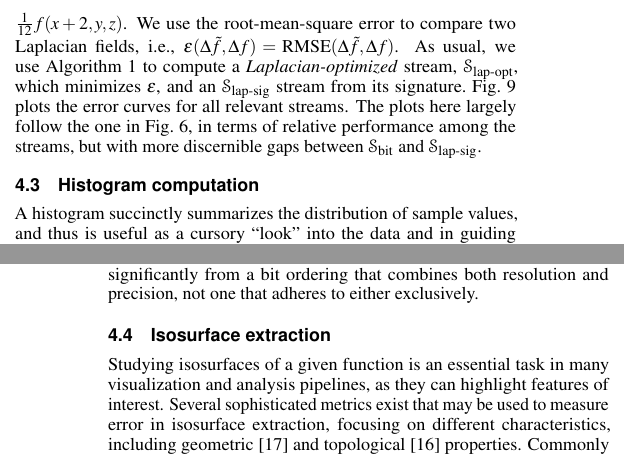
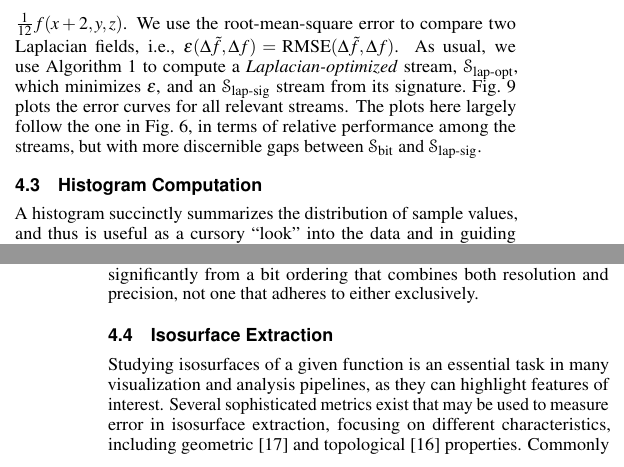
Before and after one commit to hoangthaiduong/vpc-ieeevis2018, a LaTeX document (template.tex, which reads histogram.tex, isocontour.tex): two parts of the columns of pages 6 and 7 of 11, joined at a grey line, cut so that both start at the same text. Compiled offline with pdfLaTeX.

Commit message:
Fix section titles

```diff
--- a/histogram.tex
+++ b/histogram.tex
@@ -1,4 +1,4 @@
-\subsection{Histogram computation}\label{sec:histogram}
+\subsection{Histogram Computation}\label{sec:histogram}
 
 A histogram succinctly summarizes the distribution of sample values, and thus is useful as a cursory
 ``look'' into the data and in guiding further analysis. For example, it can be used to guide the
--- a/isocontour.tex
+++ b/isocontour.tex
@@ -1,4 +1,4 @@
-\subsection{Isosurface extraction}\label{sec:isocontour}
+\subsection{Isosurface Extraction}\label{sec:isocontour}
 
 \begin{figure}[t]
 \centering
```
